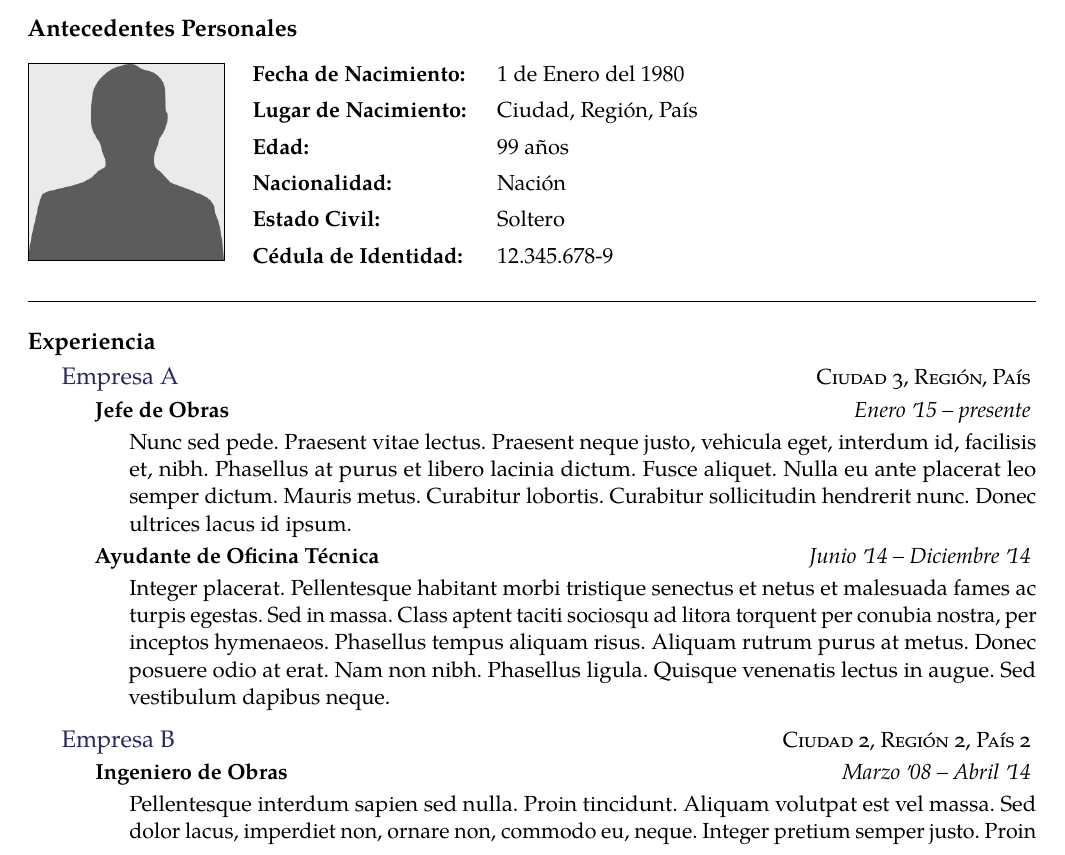
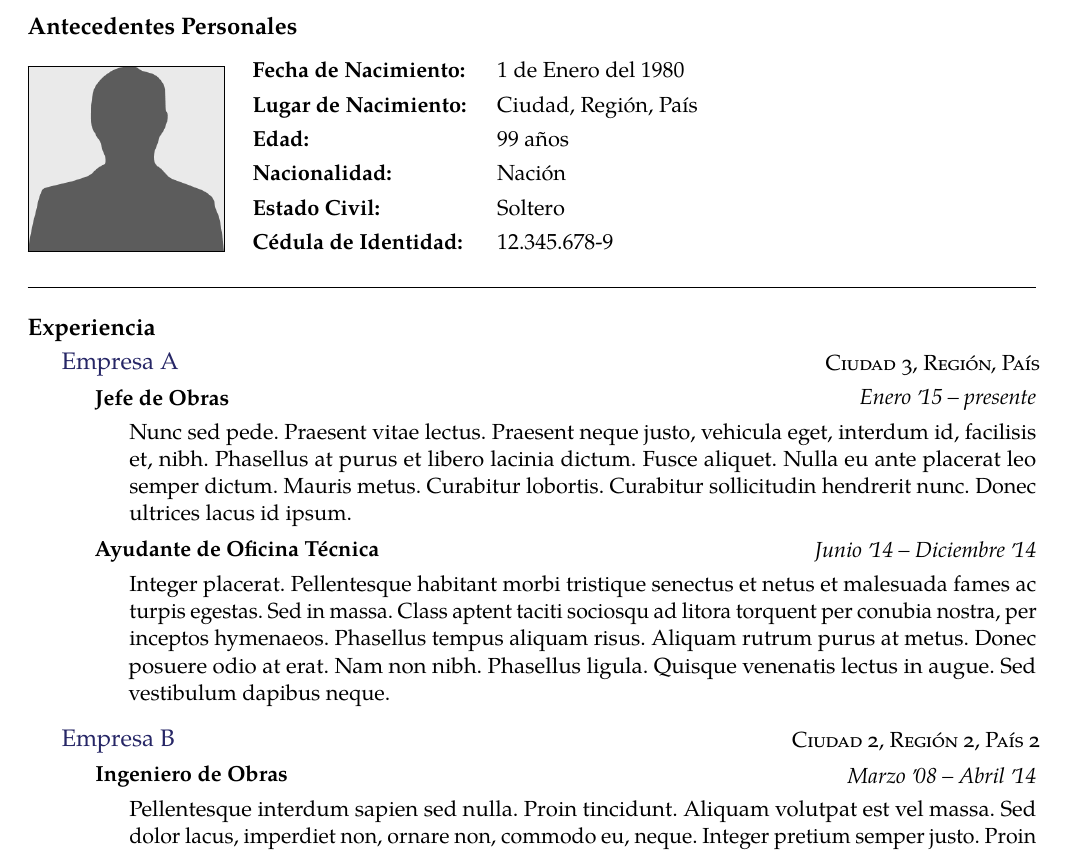
Before and after one commit to Template-Latex/Professional-CV, a LaTeX CV (cv.tex, which reads lib/env.tex, lib/function.tex, lib/initconf.tex): part of page 1 of 2, cut so that both start at the same text. Compiled offline with pdfLaTeX.

Commit message:
Version 1.1.0

```diff
--- a/lib/env.tex
+++ b/lib/env.tex
@@ -44,15 +44,15 @@
 	\begingroup
 	\setlength{\tabcolsep}{0.7em}
 	\setlength{\fboxsep}{0pt}
-	\setlength{\columnsep}{-0.3cm}
-	\def\arraystretch{1.339}
+	\setlength{\columnsep}{15pt}
+	\setlength{\parindent}{0pt}
 	\vspace{0.2em}
-	\begin{wrapfigure}{l}{0.24\textwidth}
+	\begin{wrapfigure}{l}{\userphotosize cm}
 		\vspace{-0.45cm}
-		\fbox{\centering\includegraphics[width=\userphotosize cm,height=\userphotosize cm]{\fotoautor}}
+		\fbox{\includegraphics[width=1\linewidth]{\fotoautor}}
 	\end{wrapfigure}
-	\noindent
 	}{
+	\par
 	\endgroup
 }
 
@@ -64,10 +64,10 @@
 	\setlength{\tabcolsep}{0.7em}
 	\setlength{\fboxsep}{0pt}
 	\setlength{\columnsep}{-35pt}
-	\def\arraystretch{1.339}
-	\begin{wrapfigure}{l}{0.24\textwidth}
-		\vspace{-0.33cm}
-		\fbox{\centering\includegraphics[width=\userphotosize cm,height=\userphotosize cm]{\fotoautor}}
+	\def\arraystretch{1.27}
+	\begin{wrapfigure}{l}{\userphotosize cm}
+		\vspace{-0.25cm}
+		\fbox{\centering\includegraphics[width=1\linewidth]{\fotoautor}}
 	\end{wrapfigure}
 	\noindent
 	\vspace{-0.71cm}
@@ -102,13 +102,23 @@
 	\nopagebreak[4]
 	\begin{indentsection}
 		\item []
+		\noindent
+		\begin{minipage}{.6\linewidth}
 			\ifx\hfuzz#1\hfuzz
 				\textscale{1.1}{\textcolor{\linkcolor}{#2}}
 			\else
 				\textscale{1.1}{\href{#1}{#2}}
 			\fi
-		\hfill \textsc{#3} \break \vspace{-1em}
+		\end{minipage}
+		\begin{minipage}{.4\linewidth}
+			\begin{flushright}
+				\noindent \textsc{#3}
+			\end{flushright}
+		\end{minipage}
+		\begin{minipage}{1\linewidth}
+			\noindent
 			}{
+		\end{minipage}
 	\end{indentsection}
 	\nopagebreak[4]
 }
--- a/lib/function.tex
+++ b/lib/function.tex
@@ -182,10 +182,25 @@
 	\nopagebreak[4]
 	\begin{indentsection}
 		\item []
-		\textbf{#1} \hfill \emph{#2 -- #3} \break \vspace{-1em}
+		\noindent
+		\begin{minipage}{.7\linewidth}
+			\textbf{#1}
+		\end{minipage}
+		\begin{minipage}{.29\linewidth}
+			\begin{flushright}
+				\noindent \emph{#2 -- #3}
+			\end{flushright}
+		\end{minipage}
 		\ifx\hfuzz#4\hfuzz
+			\begin{minipage}{1\linewidth}
+				\vspace{0.2cm}
+				~ \\
+			\end{minipage}
 		\else
-			\bodytext{#4}
+			\begin{minipage}{1\linewidth}
+				\vspace{0.2cm}
+				\bodytext{#4}
+			\end{minipage}
 		\fi
 	\end{indentsection}
 	\nopagebreak[4]
--- a/lib/initconf.tex
+++ b/lib/initconf.tex
@@ -68,9 +68,9 @@
 		Template.Licencia.Web={https://opensource.org/licenses/MIT/},
 		Template.Nombre={Professional-CV},
 		Template.Tipo={Normal},
-		Template.Version.Dev={1.0.7-N},
-		Template.Version.Hash={B43F289E0122410D8D590D83B9D8EC13},
-		Template.Version.Release={1.0.7},
+		Template.Version.Dev={1.1.0-N},
+		Template.Version.Hash={B1056730C3E6E54F91C3C0A1CE003F18},
+		Template.Version.Release={1.1.0},
 		Template.Web.Dev={https://github.com/Template-Latex/Professional-CV/},
 		Template.Web.Manual={http://latex.ppizarror.com/Professional-CV/}
 	},
@@ -79,7 +79,7 @@
 	pdfmenubar={\cfgpdfmenubar},
 	pdfpagelayout={\cfgpdfpagemode},
 	pdfpagemode={\cdfpagemodepdf},
-	pdfproducer={Professional-CV v1.0.7 | (Pablo Pizarro R.) ppizarror.com},
+	pdfproducer={Professional-CV v1.1.0 | (Pablo Pizarro R.) ppizarror.com},
 	pdfremotestartview={Fit},
 	pdfstartpage={1},
 	pdfstartview={\cfgpdfpageview},
```
Also changed, not shown: cv.tex (+2 -2 lines), cv_single.tex (+4 -4 lines), lib/config.tex (+1 -1 lines), lib/imports.tex (+1 -1 lines), lib/pageconf.tex (+1 -1 lines), lib/styles.tex (+1 -1 lines), lib/env.tex (2 more changed lines), lib/function.tex (2 more changed lines), lib/initconf.tex (2 more changed lines). Lines whose indentation alone changed are shown as unchanged.
